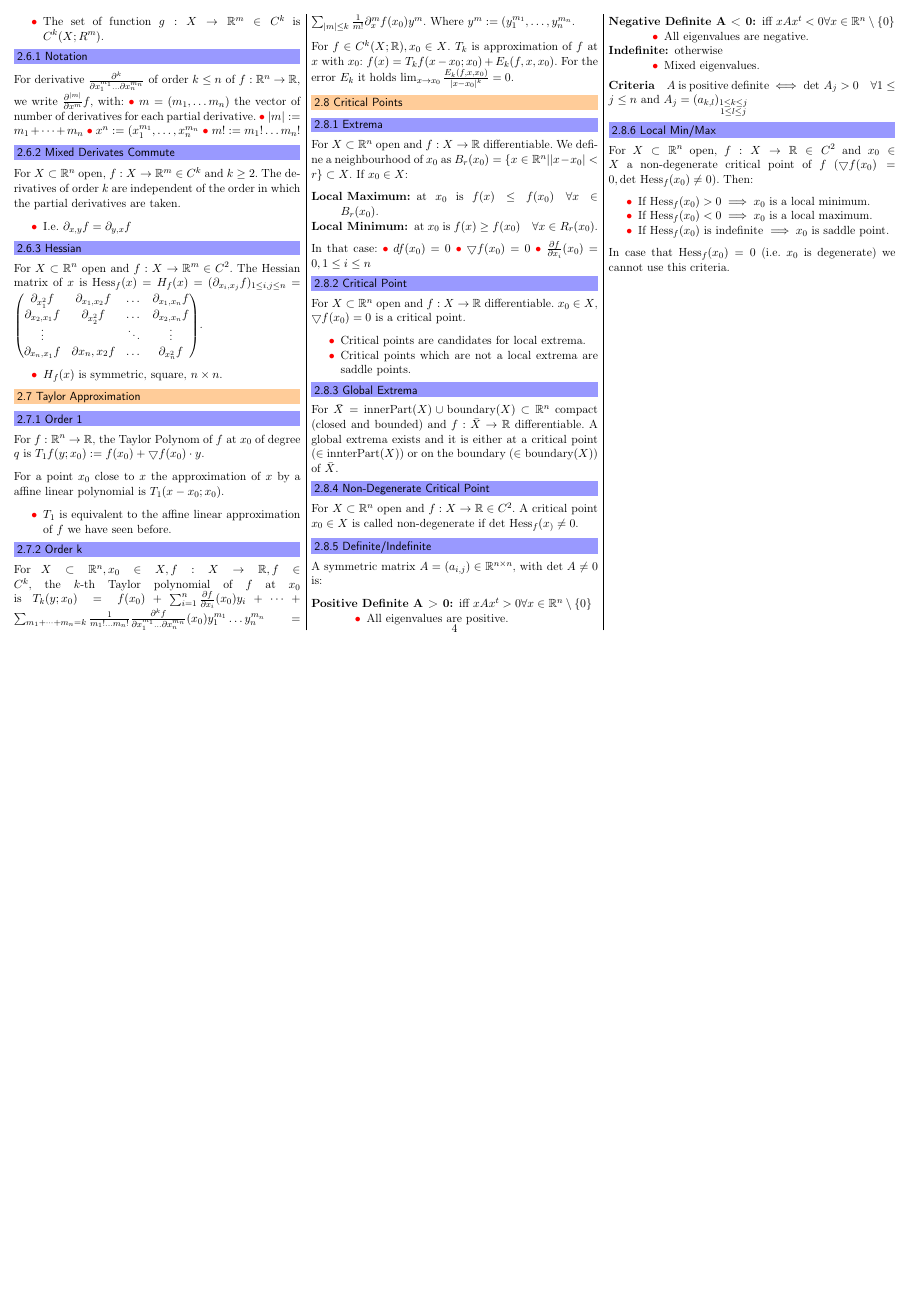
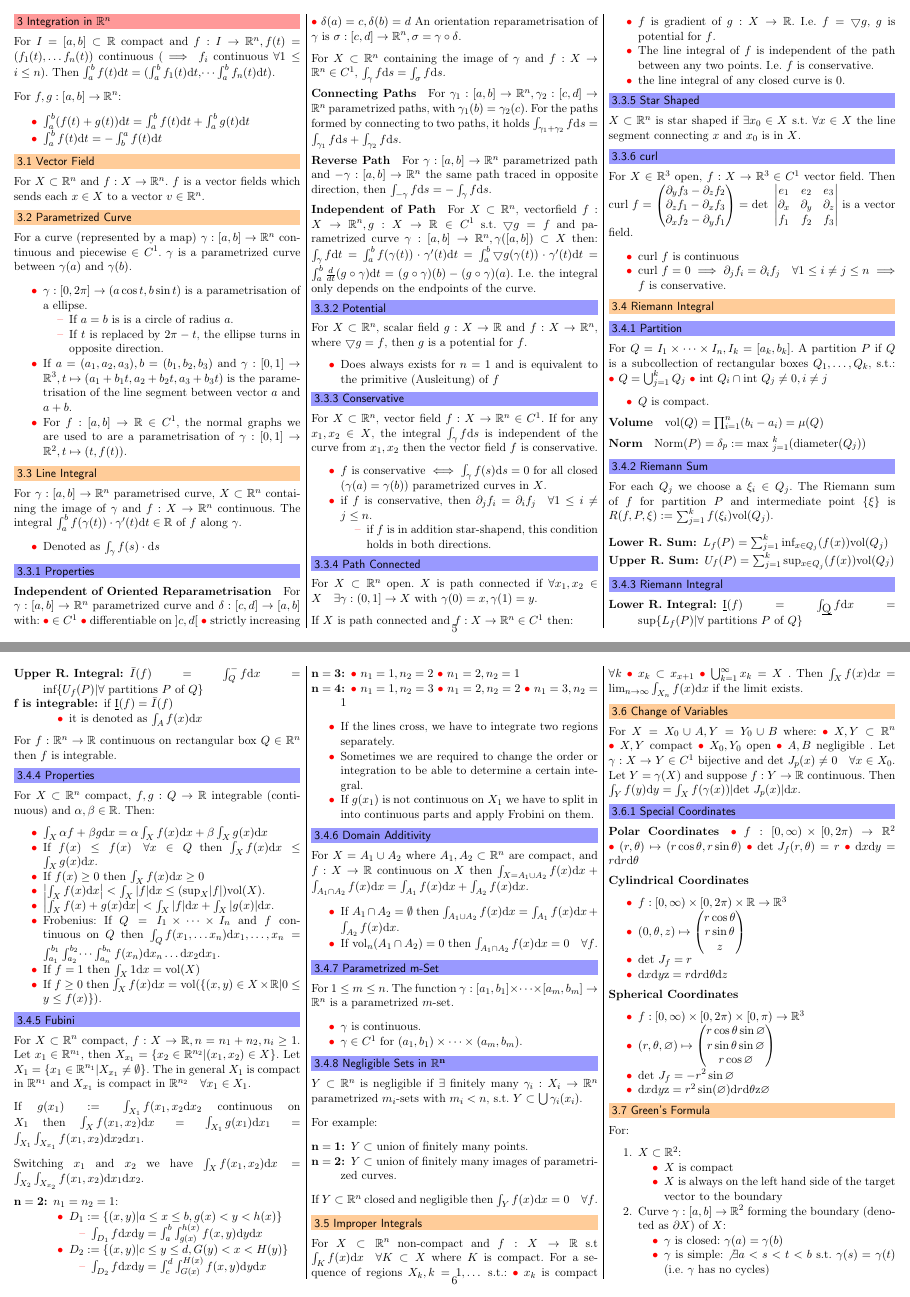
Before and after one commit to jcjgraf/ETH-Resources, a LaTeX document (main.tex, which reads intInRn.tex): page 4 of 4 before the commit and pages 5 and 6 of 7 after it, the two joined at a grey line, the shorter picture padded with empty space. Compiled offline with pdfLaTeX.

Commit message:
NEW: Integral in R^n

```diff
--- /dev/null
+++ b/intInRn.tex
@@ -0,0 +1,292 @@
+%!TEX root = ./main.tex
+
+\section{Integration in $\R^n$}
+For $I = [a, b] \subset \R$ compact and $f:I \to \R^n, f(t) = (f_1(t), \dots f_n(t))$ continuous ($\implies f_i$ continuous $\forall 1 \le i \le n$). Then $\int_{a}^{b} f(t) \mathrm{d}t = (\int_{a}^{b} f_1(t) \mathrm{d}t, \dots \int_{a}^{b} f_n(t) \mathrm{d}t)$.
+
+For $f,g: [a, b] \to \R^n$:
+\begin{compactitem}
+    \item $\int_{a}^{b} (f(t) + g(t)) \mathrm{d}t = \int_{a}^{b} f(t) \mathrm{d}t + \int_{a}^{b} g(t) \mathrm{d}t$
+    \item $\int_{a}^{b} f(t) \mathrm{d}t = - \int_{b}^{a} f(t) \mathrm{d}t$
+\end{compactitem}
+
+\subsection{Vector Field}
+For $X \subset \R^n$ and $f: X \to \R^n$. $f$ is a vector fields which sends each $x \in X$ to a vector $v \in \R^n$.
+
+ \subsection{Parametrized Curve}
+ For a curve (represented by a map) $\gamma: [a, b] \to \R^n$ continuous and piecewise $\in C^1$. $\gamma$ is a parametrized curve between $\gamma(a)$ and $\gamma(b)$.
+
+ \begin{compactitem}
+     \item $\gamma:[0, 2\pi] \to (a \cos t, b \sin t)$ is a parametrisation of a ellipse.
+        \begin{compactitem}
+            \item If $a = b$ is is a circle of radius $a$.
+            \item If $t$ is replaced by $2 \pi - t$, the ellipse turns in opposite direction.
+        \end{compactitem}
+    \item If $a = (a_1, a_2, a_3), b = (b_1, b_2, b_3)$ and $\gamma: [0, 1] \to \R^3, t \mapsto (a_1 + b_1t, a_2 + b_2t, a_3 + b_3t)$ is the parametrisation of the line segment between vector $a$ and $a + b$.
+    \item For $f: [a, b] \to \R \in C^1$, the normal graphs we are used to are a parametrisation of $\gamma: [0, 1] \to \R^2, t \mapsto (t, f(t))$.
+\end{compactitem}
+
+\subsection{Line Integral}
+For $\gamma: [a, b] \to \R^n$ parametrised curve, $X \subset \R^n$ containing the image of $\gamma$ and $f: X \to \R^n$ continuous. The integral $\int_{a}^{b} f(\gamma(t)) \cdot \gamma'(t) \mathrm{d}t \in \R$ of $f$ along $\gamma$.
+
+\begin{compactitem}
+    \item Denoted as $\int_{\gamma} f(s) \cdot \mathrm{d}s$
+\end{compactitem}
+
+\subsubsection{Properties}
+
+\paragraph{Independent of Oriented Reparametrisation}
+For $\gamma: [a, b] \to \R^n$ parametrized curve and $\delta: [c, d] \to [a, b]$ with:
+\begin{inparaitem}
+    \item $\in C^1$
+    \item differentiable on $]c, d[$
+    \item strictly increasing
+    \item $\delta(a) = c, \delta(b) = d$
+\end{inparaitem}
+An orientation reparametrisation of $\gamma$ is $\sigma: [c, d] \to \R^n, \sigma = \gamma \circ \delta$.
+
+For $X \subset \R^n$ containing the image of $\gamma$ and $f: X \to \R^n \in C^1$, $\int_{\gamma} f \mathrm{d}s = \int_{\sigma} f \mathrm{d}s$.
+
+\paragraph{Connecting Paths}
+For $\gamma_1: [a, b] \to \R^n, \gamma_2: [c, d] \to \R^n$ parametrized paths, with $\gamma_1(b) = \gamma_2(c)$. For the paths formed by connecting to two paths, it holds $\int_{\gamma_1 + \gamma_2} f \mathrm{d}s = \int_{\gamma_1} f \mathrm{d}s + \int_{\gamma_2} f \mathrm{d}s$.
+
+\paragraph{Reverse Path}
+For $\gamma: [a, b] \to \R^n$ parametrized path and $- \gamma:[a, b] \to \R^n$ the same path traced in opposite direction, then $\int_{-\gamma} f \mathrm{d}s = - \int_{\gamma} f \mathrm{d}s$.
+
+\paragraph{Independent of Path}
+For $X \subset \R^n$, vectorfield $f: X \to \R^n, g: X \to \R \in C^1$ s.t. $\bigtriangledown g = f$ and parametrized curve $\gamma: [a, b] \to \R^n, \gamma([a, b]) \subset X$ then: $\int_{\gamma} f \mathrm{d}t = \int_{a}^{b} f(\gamma(t)) \cdot \gamma'(t) \mathrm{d}t = \int_{a}^{b} \bigtriangledown g(\gamma(t)) \cdot \gamma'(t) \mathrm{d}t = \int_{a}^{b} \frac{d}{dt} (g \circ \gamma) \mathrm{d}t = (g \circ \gamma)(b) - (g \circ \gamma)(a)$. I.e. the integral only depends on the endpoints of the curve.
+
+\subsubsection{Potential}
+For $X \subset \R^n$, scalar field $g: X \to \R$ and $f: X \to \R^n$, where $\bigtriangledown g = f$, then $g$ is a potential for $f$.
+
+\begin{compactitem}
+    \item Does always exists for $n = 1$ and is equivalent to the primitive (Ausleitung) of $f$
+\end{compactitem}
+
+\subsubsection{Conservative}
+For $X \subset \R^n$, vector field $f: X \to \R^n \in C^1$. If for any $x_1, x_2 \in X$, the integral $\int_{\gamma} f \mathrm{d}s$ is independent of the curve from $x_1, x_2$ then the vector field $f$ is conservative.
+
+\begin{compactitem}
+    \item $f$ is conservative $\iff \int_{\gamma} f(s) \mathrm{d}s = 0$ for all closed ($\gamma(a) = \gamma(b)$) parametrized curves in $X$.
+    \item if $f$ is conservative, then $\partial_j f_i = \partial_i f_j \quad \forall 1 \le i \neq j \le n$.
+        \begin{compactitem}
+            \item if $f$ is in addition star-shapend, this condition holds in both directions.
+        \end{compactitem}
+\end{compactitem}
+
+\subsubsection{Path Connected}
+For $X \subset \R^n$ open. $X$ is path connected if $\forall x_1, x_2 \in X \quad \exists \gamma: (0, 1] \to X$ with $\gamma(0) = x, \gamma(1) = y$.
+
+If $X$ is path connected and $f: X \to \R^n \in C^1$ then:
+\begin{compactitem}
+    \item $f$ is gradient of $g: X \to \R$. I.e. $f = \bigtriangledown g$, $g$ is potential for $f$.
+    \item The line integral of $f$ is independent of the path between any two points. I.e. $f$ is conservative.
+    \item the line integral of any closed curve is $0$.
+\end{compactitem}
+
+\subsubsection{Star Shaped}
+$X \subset \R^n$ is star shaped if $\exists x_0 \in X$ s.t. $\forall x \in X$ the line segment connecting $x$ and $x_0$ is in $X$.
+
+\subsubsection{curl}
+For $X \in \R^3$ open, $f: X \to \R^3 \in C^1$ vector field. Then $\text{curl } f =
+\begin{pmatrix}
+    \partial_y f_3 - \partial_z f_2\\
+    \partial_z f_1 - \partial_x f_3\\
+    \partial_x f_2 - \partial_y f_1
+\end{pmatrix} = \text{det }
+\begin{vmatrix}
+    e_1 & e_2 & e_3\\
+    \partial_x & \partial_y & \partial_z\\
+    f_1 & f_2 & f_3
+\end{vmatrix}$ is a vector field.
+
+\begin{compactitem}
+    \item $\text{curl } f$ is continuous
+    \item $\text{curl } f = 0 \implies \partial_j f_i = \partial_i f_j \quad \forall 1 \le i \neq j \le n \implies f$ is conservative.
+\end{compactitem}
+
+\subsection{Riemann Integral}
+
+\subsubsection{Partition}
+For $Q = I_1 \times \dots \times I_n, I_k = [a_k, b_k]$. A partition $P$ if $Q$ is a subcollection of rectangular boxes $Q_1, \dots , Q_k$, s.t.:
+\begin{inparaitem}
+    \item $Q = \bigcup_{j = 1}^k Q_j$
+    \item $\text{int } Q_i \cap \text{int }Q_j \neq 0, i \neq j$
+\end{inparaitem}
+
+\begin{compactitem}
+    \item $Q$ is compact.
+\end{compactitem}
+
+\paragraph{Volume}
+$\text{vol}(Q) = \prod_{i = 1}^n (b_i - a_i) = \mu(Q) $
+
+\paragraph{Norm}
+$\text{Norm}(P) = \delta_p := \text{max }_{j = 1}^k(\text{diameter}(Q_j))$
+
+\subsubsection{Riemann Sum}
+For each $Q_j$ we choose a $\xi_i \in Q_j$. The Riemann sum of $f$ for partition $P$ and intermediate point $\{\xi\}$ is $R(f, P, \xi) := \sum_{j=1}^{k} f(\xi_i) \text{vol}(Q_j)$.
+
+\begin{compactdesc}
+    \item[Lower R. Sum:] $L_f(P) = \sum_{j=1}^{k} \text{inf}_{x \in Q_j} (f(x)) \text{vol}(Q_j)$
+    \item[Upper R. Sum:] $U_f(P) = \sum_{j=1}^{k} \text{sup}_{x \in Q_j} (f(x)) \text{vol}(Q_j)$
+\end{compactdesc}
+
+\subsubsection{Riemann Integral}
+\begin{compactdesc}
+    \item[Lower R. Integral:] $\underbar{I}(f) = \int_{\underbar{Q}} f \mathrm{d}x = \text{sup}\{L_f(P) | \forall \text{ partitions } P \text{ of } Q\}$
+    \item[Upper R. Integral:] $\bar{I}(f) = \int_{Q}^{-} f \mathrm{d}x = \text{inf}\{U_f(P) | \forall \text{ partitions } P \text{ of } Q\}$
+    \item[f is integrable:] if $\underbar{I}(f) = \bar{I}(f)$
+        \begin{compactitem}
+            \item it is denoted as $\int_{A} f(x) \mathrm{d}x$
+        \end{compactitem}
+\end{compactdesc}
+
+For $f: \R^n \to \R$ continuous on rectangular box $Q \in \R^n$ then $f$ is integrable.
+
+\subsubsection{Properties}
+For $X \subset \R^n$ compact, $f, g: Q \to \R$ integrable (continuous) and $\alpha, \beta \in \R$. Then:
+
+\begin{compactitem}
+    \item $\int_X \alpha f + \beta g \mathrm{d}x = \alpha \int_X f(x) \mathrm{d}x + \beta \int_X g(x) \mathrm{d}x$
+    \item If $f(x) \le f(x) \quad \forall x \in Q$ then $\int_X f(x) \mathrm{d}x \le \int_X g(x) \mathrm{d}x$.
+    \item If $f(x) \ge 0$ then $\int_X f(x) \mathrm{d}x \ge 0$
+    \item $\left| \int_X f(x) \mathrm{d}x \right| < \int_X |f| \mathrm{d}x \le (\text{sup}_X |f|) \text{vol}(X)$.
+    \item $\left| \int_X f(x) + g(x) \mathrm{d}x \right| < \int_X |f| \mathrm{d}x + \int_X | g(x) | \mathrm{d}x$.
+    \item Frobenius: If $Q = I_1 \times \dots \times I_n$ and $f$ continuous on $Q$ then $\int_{Q} f(x_1, \dots x_n) \mathrm{d}x_1,\dots,x_n = \int_{a_1}^{b_1} \int_{a_2}^{b_2} \dots \int_{a_n}^{b_n} f(x_n) \mathrm{d}x_n \dots \mathrm{d}x_2 \mathrm{d}x_1$.
+    \item If $f = 1$ then $\int_X 1 \mathrm{d}x = \text{vol}(X)$
+    \item If $f \ge 0$ then $\int_X f(x) \mathrm{d}x = \text{vol}(\{(x, y) \in X \times \R | 0 \le y \le f(x) \})$.
+\end{compactitem}
+
+\subsubsection{Fubini}
+For $X \subset \R^n$ compact, $f: X \to \R, n = n_1 + n_2, n_i \ge 1$. Let $x_1 \in \R^{n_1}$, then $X_{x_1} = \{x_2 \in \R^{n_2} | (x_1, x_2) \in X\}$. Let $X_1 = \{x_1 \in \R^{n_1} | X_{x_1} \neq \emptyset \}$. The in general $X_1$ is compact in $\R^{n_1}$ and $X_{x_1}$ is compact in $\R^{n_2} \quad \forall x_1 \in X_1$.
+
+If $g(x_1) := \int_{X_1} f(x_1, x_2 \mathrm{d}x_2$ continuous on $X_1$ then $\int_X f(x_1, x_2) \mathrm{d}x = \int_{X_1} g(x_1) \mathrm{d}x_1 = \int_{X_1} \int_{X_{x_1}} f(x_1, x_2) \mathrm{d}x_2 \mathrm{d}x_1$.
+
+Switching $x_1$ and $x_2$ we have
+$\int_X f(x_1, x_2) \mathrm{d}x = \int_{X_2} \int_{X_{x_2}} f(x_1, x_2) \mathrm{d}x_1 \mathrm{d}x_2$.
+
+\begin{compactdesc}
+    \item[$\mathbf{n = 2}$:] $n_1 = n_2 = 1$:
+        \begin{compactitem}
+            \item $D_1 := \{(x, y) | a \le x \le b, g(x) < y < h(x) \}$
+                \begin{compactitem}
+                    \item $\int_{D_1} f \mathrm{d}x \mathrm{d}y = \int_{a}^{b} \int_{g(x)}^{h(x)} f(x, y) \mathrm{d}y\mathrm{d}x$
+                \end{compactitem}
+            \item $D_2 := \{(x, y) | c \le y \le d, G(y) < x < H(y) \}$
+                \begin{compactitem}
+                    \item $\int_{D_2} f \mathrm{d}x \mathrm{d}y = \int_{c}^{d} \int_{G(x)}^{H(x)} f(x, y) \mathrm{d}y\mathrm{d}x$
+                \end{compactitem}
+        \end{compactitem}
+    \item[$\mathbf{n = 3}$:]
+        \begin{inparaitem}
+            \item  $n_1 = 1, n_2 = 2$
+            \item  $n_1 = 2, n_2 = 1$
+        \end{inparaitem}
+    \item[$\mathbf{n = 4}$:]
+        \begin{inparaitem}
+            \item  $n_1 = 1, n_2 = 3$
+            \item  $n_1 = 2, n_2 = 2$
+            \item  $n_1 = 3, n_2 = 1$
+        \end{inparaitem}
+\end{compactdesc}
+
+\begin{compactitem}
+    \item If the lines cross, we have to integrate two regions separately.
+    \item Sometimes we are required to change the order or integration to be able to determine a certain integral.
+    \item If $g(x_1)$ is not continuous on $X_1$ we have to split in into continuous parts and apply Frobini on them.
+\end{compactitem}
+
+\subsubsection{Domain Additivity}
+For $X = A_1 \cup A_2$ where $A_1, A_2 \subset \R^n$ are compact, and $f: X \to \R$ continuous on $X$ then $\int_{X = A_1 \cup A_2} f(x) \mathrm{d}x + \int_{A_1 \cap A_2} f(x) \mathrm{d}x = \int_{A_1} f(x) \mathrm{d}x + \int_{A_2} f(x) \mathrm{d}x$.
+
+\begin{compactitem}
+    \item If $A_1 \cap A_2 = \emptyset$ then $\int_{A_1 \cup A_2} f(x) \mathrm{d}x = \int_{A_1} f(x) \mathrm{d}x + \int_{A_2} f(x) \mathrm{d}x$.
+    \item If $\text{vol}_n(A_1 \cap A_2) = 0$ then $\int_{A_1 \cap A_2} f(x) \mathrm{d}x = 0 \quad \forall f$.
+\end{compactitem}
+
+\subsubsection{Parametrized m-Set}
+For $1 \le m \le n$. The function $\gamma: [a_1, b_1] \times \dots \times [a_m, b_m] \to \R^n$ is a parametrized $m$-set.
+
+\begin{compactitem}
+    \item $\gamma$ is continuous.
+    \item $\gamma \in C^1$ for $(a_1, b_1) \times \dots \times (a_m, b_m)$.
+\end{compactitem}
+
+\subsubsection{Negligible Sets in $\mathbf{\R^n}$}
+$Y \subset \R^n$ is negligible if $\exists$ finitely many $\gamma_i: X_i \to \R^n$ parametrized $m_i$-sets with $m_i < n$, s.t. $Y \subset \bigcup \gamma_i(x_i)$.
+
+For example:
+\begin{compactdesc}
+    \item[$\mathbf{n = 1}$:] $Y \subset$ union of finitely many points.
+    \item[$\mathbf{n = 2}$:] $Y \subset$ union of finitely many images of parametrized curves.
+\end{compactdesc}
+
+If $Y \subset \R^n$ closed and negligible then $\int_{Y} f(x) \mathrm{d}x = 0 \quad \forall f$.
+
+\subsection{Improper Integrals}
+For $X \subset \R^n$ non-compact and $f: X \to \R$ s.t $\int_K f(x) \mathrm{d}x \quad \forall K \subset X$ where $K$ is compact. For a sequence of regions $X_k, k = 1, \dots$ s.t.:
+\begin{inparaitem}
+    \item $x_k$ is compact $\forall k$
+    \item $x_k \subset x_{x + 1}$
+    \item $\bigcup_{k = 1}^{\infty} x_k = X$
+\end{inparaitem}.
+Then $\int_{X} f(x) \mathrm{d}x = \lim_{n \to \infty} \int_{X_n} f(x) \mathrm{d}x$ if the limit exists.
+
+\subsection{Change of Variables}
+For $X = X_0 \cup A, Y = Y_0 \cup B$ where:
+\begin{inparaitem}
+    \item $X, Y \subset \R^n$
+    \item $X, Y$ compact
+    \item $X_0, Y_0$ open
+    \item $A, B$ negligible
+\end{inparaitem}.
+Let $\gamma: X \to Y \in C^1$ bijective and $\text{det }J_p(x) \neq 0 \quad \forall x \in X_0$. Let $Y = \gamma(X)$ and suppose $f: Y \to \R$ continuous. Then $\int_{Y} f(y) \mathrm{d}y = \int_{X} f(\gamma(x)) | \text{det }J_p(x) | \mathrm{d}x$.
+
+\subsubsection{Special Coordinates}
+\paragraph{Polar Coordinates}
+\begin{inparaitem}
+    \item $f: [0, \infty) \times [0, 2\pi) \to \R^2$
+    \item $(r, \theta) \mapsto (r \cos \theta, r \sin \theta)$
+    \item $\text{det }J_f(r, \theta) = r$
+    \item $\mathrm{d}x\mathrm{d}y = r\mathrm{d}r\mathrm{d}\theta$
+\end{inparaitem}
+
+\paragraph{Cylindrical Coordinates}
+\begin{compactitem}
+    \item $f: [0, \infty) \times [0, 2 \pi) \times \R \to \R^3$
+    \item $(0, \theta, z) \mapsto
+        \begin{pmatrix}
+            r \cos \theta\\
+            r \sin \theta\\
+            z
+        \end{pmatrix}$
+    \item $\text{det }J_f = r$
+    \item $\mathrm{d}x\mathrm{d}y\mathrm{z} = r\mathrm{d}r\mathrm{d}\theta\mathrm{d}z$
+\end{compactitem}
+
+\paragraph{Spherical Coordinates}
+\begin{compactitem}
+    \item $f: [0, \infty) \times [0, 2 \pi) \times [0, \pi) \to \R^3$
+    \item $(r, \theta, \varnothing) \mapsto
+        \begin{pmatrix}
+            r \cos \theta \sin \varnothing\\
+            r \sin \theta \sin \varnothing\\
+            r \cos \varnothing
+        \end{pmatrix}$
+    \item $\text{det } J_f = -r^2 \sin \varnothing$
+    \item $\mathrm{d}x\mathrm{d}y\mathrm{z} = r^2 \sin(\varnothing)\mathrm{d}r\mathrm{d}\theta\mathrm{z}\varnothing$
+\end{compactitem}
+
+\subsection{Green's Formula}
+For:
+\begin{compactenum}
+    \item $X \subset \R^2$:
+        \begin{compactitem}
+            \item $X$ is compact
+            \item $X$ is always on the left hand side of the target vector to the boundary
+        \end{compactitem}
+    \item Curve $\gamma: [a, b] \to \R^2$ forming the boundary (denoted as $\partial X$) of $X$:
+        \begin{compactitem}
+            \item $\gamma$ is closed: $\gamma(a) = \gamma(b)$
+            \item $\gamma$ is simple: $\not\exists a < s < t < b$ s.t. $\gamma(s) = \gamma(t)$ (i.e. $\gamma$ has no cycles)
+        \end{compactitem}
@@ -0,0 +303,2 @@
+\begin{compactitem}
+    \item A region can be the union of $k$ simple closed curves: $\gamma = \bigcup_{i = 1}^k \gamma_i$
```
Also changed, not shown: main.tex (+2 -0 lines), intInRn.tex (30 more changed lines).
